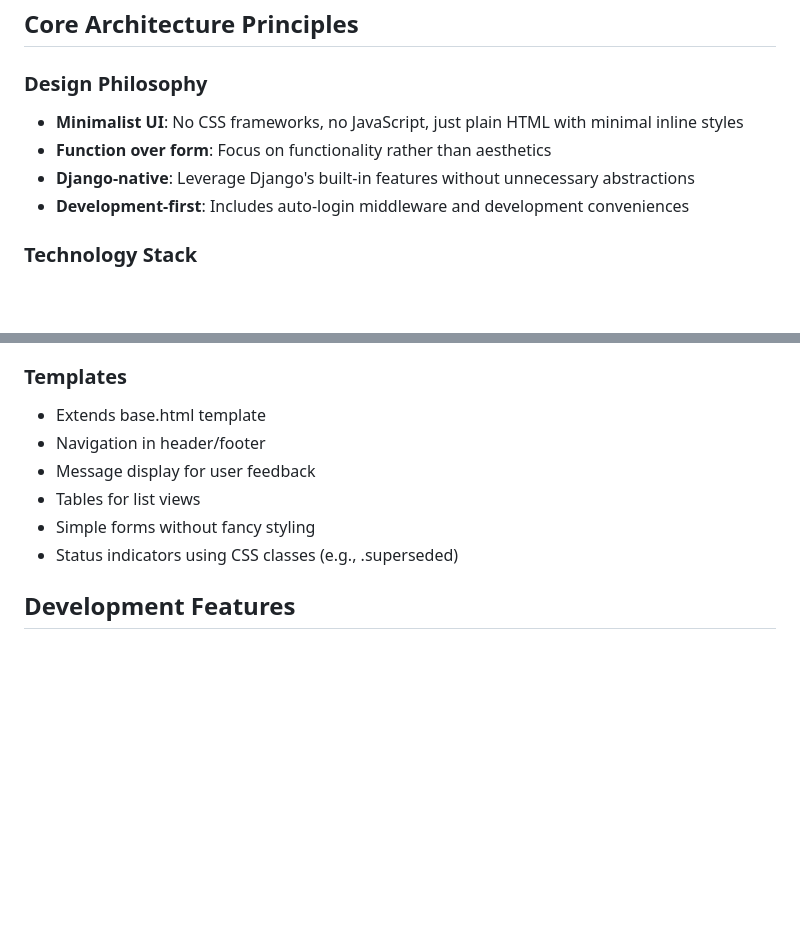
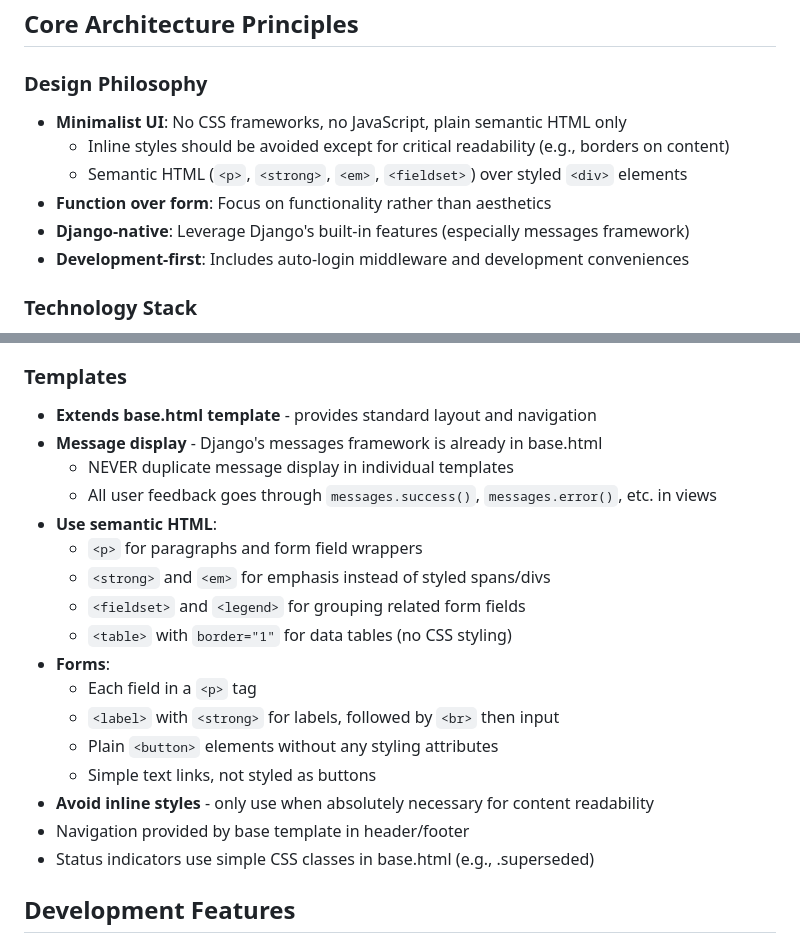
Before and after one commit to alimtiger/Minibini, a Markdown page: CODEBASE_DOCUMENTATION.md, 2 parts joined by grey strips. Drawn GitHub-style; blank space fills up the shorter version.

Commit message:
improved and emphasized minimal styling requirements

```diff
--- a/CODEBASE_DOCUMENTATION.md
+++ b/CODEBASE_DOCUMENTATION.md
@@ -7,9 +7,11 @@ Minibini is a Django-based business management system designed for handling jobs
 ## Core Architecture Principles
 
 ### Design Philosophy
-- **Minimalist UI**: No CSS frameworks, no JavaScript, just plain HTML with minimal inline styles
+- **Minimalist UI**: No CSS frameworks, no JavaScript, plain semantic HTML only
+  - Inline styles should be avoided except for critical readability (e.g., borders on content)
+  - Semantic HTML (`<p>`, `<strong>`, `<em>`, `<fieldset>`) over styled `<div>` elements
 - **Function over form**: Focus on functionality rather than aesthetics
-- **Django-native**: Leverage Django's built-in features without unnecessary abstractions
+- **Django-native**: Leverage Django's built-in features (especially messages framework)
 - **Development-first**: Includes auto-login middleware and development conveniences
 
 ### Technology Stack
@@ -196,12 +198,23 @@ Key endpoints:
 - Select dropdowns for relationships
 
 ### Templates
-- Extends base.html template
-- Navigation in header/footer
-- Message display for user feedback
-- Tables for list views
-- Simple forms without fancy styling
-- Status indicators using CSS classes (e.g., .superseded)
+- **Extends base.html template** - provides standard layout and navigation
+- **Message display** - Django's messages framework is already in base.html
+  - NEVER duplicate message display in individual templates
+  - All user feedback goes through `messages.success()`, `messages.error()`, etc. in views
+- **Use semantic HTML**:
+  - `<p>` for paragraphs and form field wrappers
+  - `<strong>` and `<em>` for emphasis instead of styled spans/divs
+  - `<fieldset>` and `<legend>` for grouping related form fields
+  - `<table>` with `border="1"` for data tables (no CSS styling)
+- **Forms**:
+  - Each field in a `<p>` tag
+  - `<label>` with `<strong>` for labels, followed by `<br>` then input
+  - Plain `<button>` elements without any styling attributes
+  - Simple text links, not styled as buttons
+- **Avoid inline styles** - only use when absolutely necessary for content readability
+- Navigation provided by base template in header/footer
+- Status indicators use simple CSS classes in base.html (e.g., .superseded)
 
 ## Development Features
 
```
Also changed, not shown: other parts of CODEBASE_DOCUMENTATION.md (+87 -4 lines).
